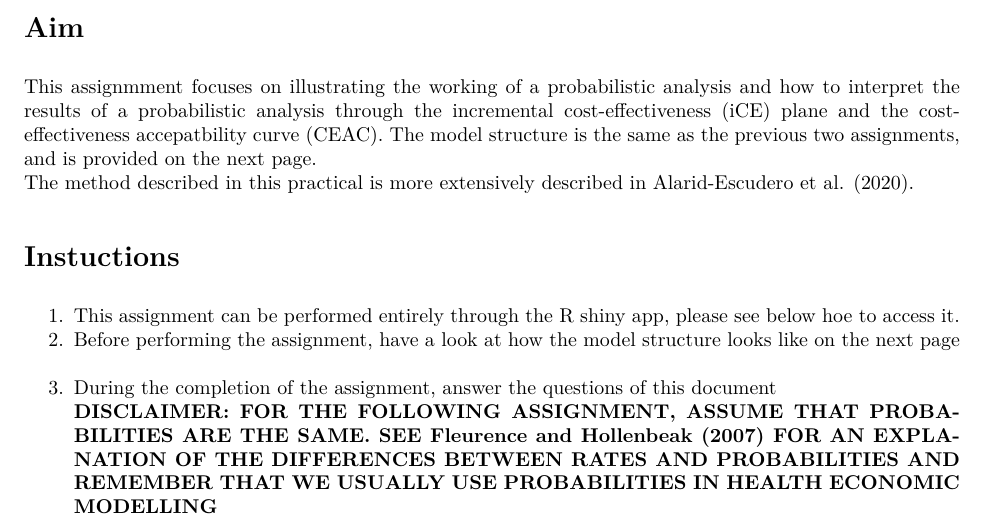
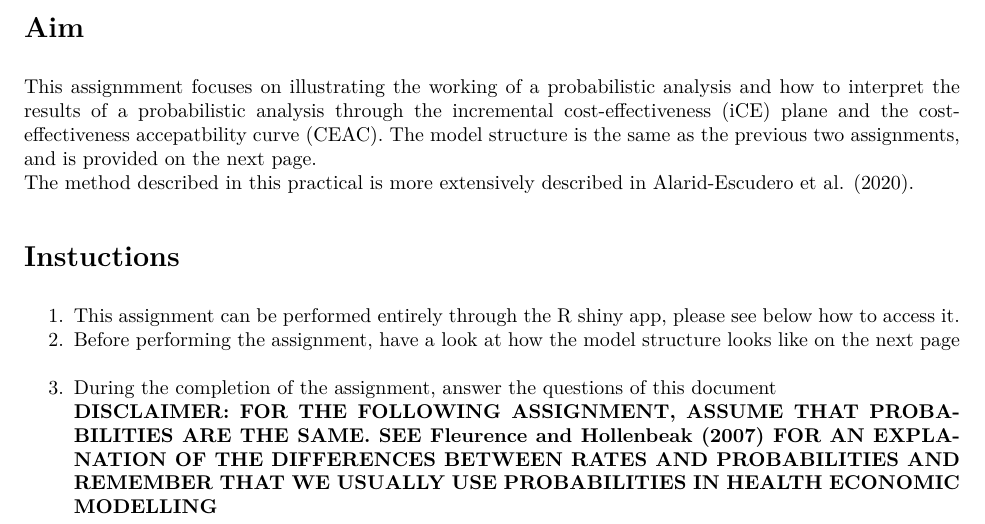
Before and after one commit to Xa4P/Teaching, an R Markdown document (Basics/Instructions/HSTM_2/Instructions_HSTM_2C.Rmd): part of page 1 of 4, cut so that both start at the same text. The pictures show the output file Basics/Instructions/HSTM_2/Instructions_HSTM_2C.pdf that the author committed with the source.

Commit message:
Corrected typo in HSTM_2C

```diff
--- a/Basics/Instructions/HSTM_2/Instructions_HSTM_2C.Rmd
+++ b/Basics/Instructions/HSTM_2/Instructions_HSTM_2C.Rmd
@@ -16,7 +16,7 @@ The method described in this practical is more extensively described in @Alarid_
 
 # Instuctions
 
-1. This assignment can be performed entirely  through the R shiny app, please see below hoe to access it.
+1. This assignment can be performed entirely  through the R shiny app, please see below how to access it.
 2. Before performing the assignment, have a look at how the model structure looks like on the next page
 3. During the completion of the assignment, answer the questions of this document
 **DISCLAIMER: FOR THE FOLLOWING ASSIGNMENT, ASSUME THAT PROBABILITIES ARE THE SAME. SEE @Fleurence_2007 FOR AN EXPLANATION OF THE DIFFERENCES BETWEEN RATES AND PROBABILITIES AND REMEMBER THAT WE USUALLY USE PROBABILITIES IN HEALTH ECONOMIC MODELLING**
```
Also changed, not shown: Basics/Instructions/HSTM_2/Instructions_HSTM_2C.pdf.
